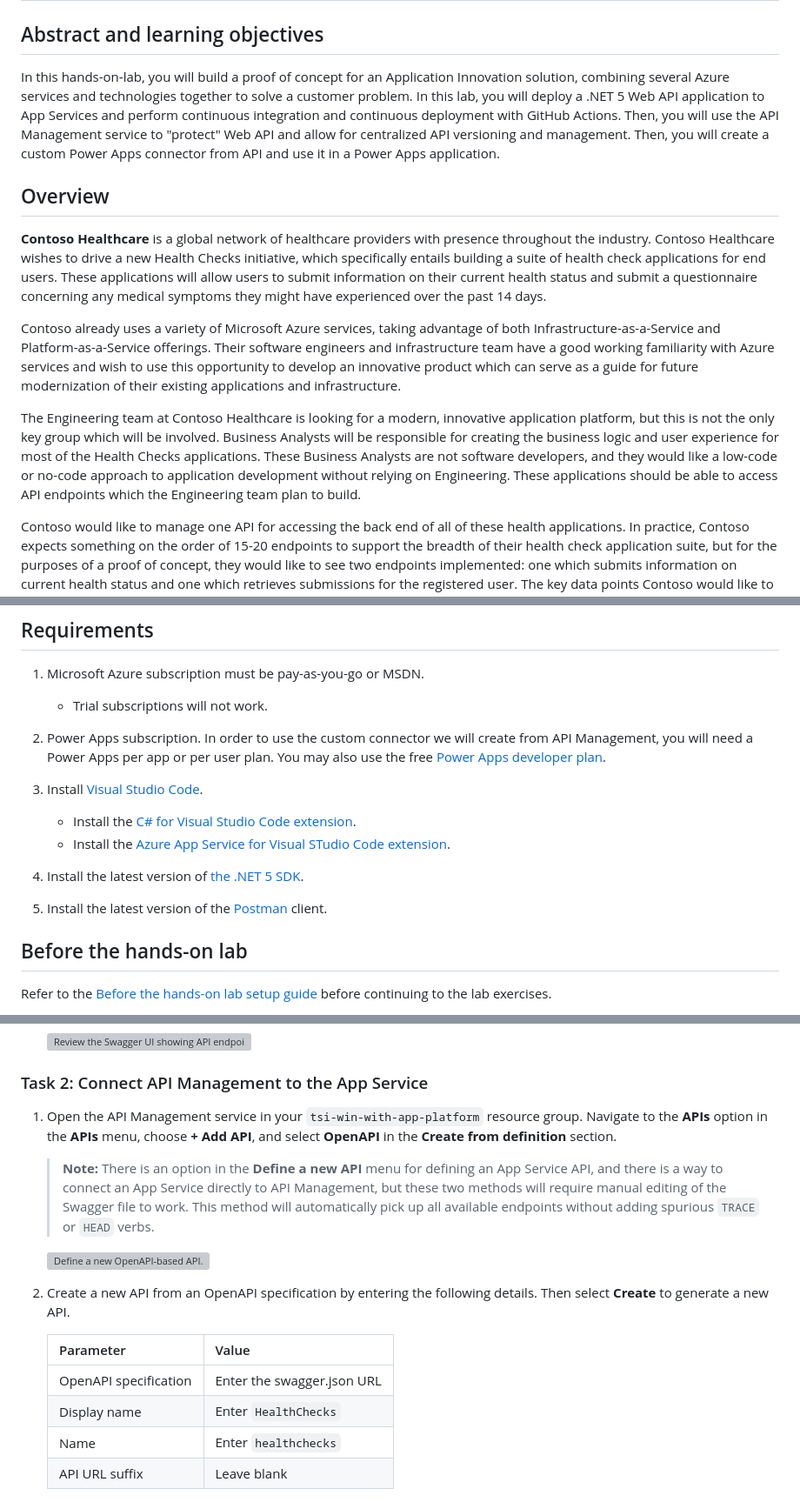
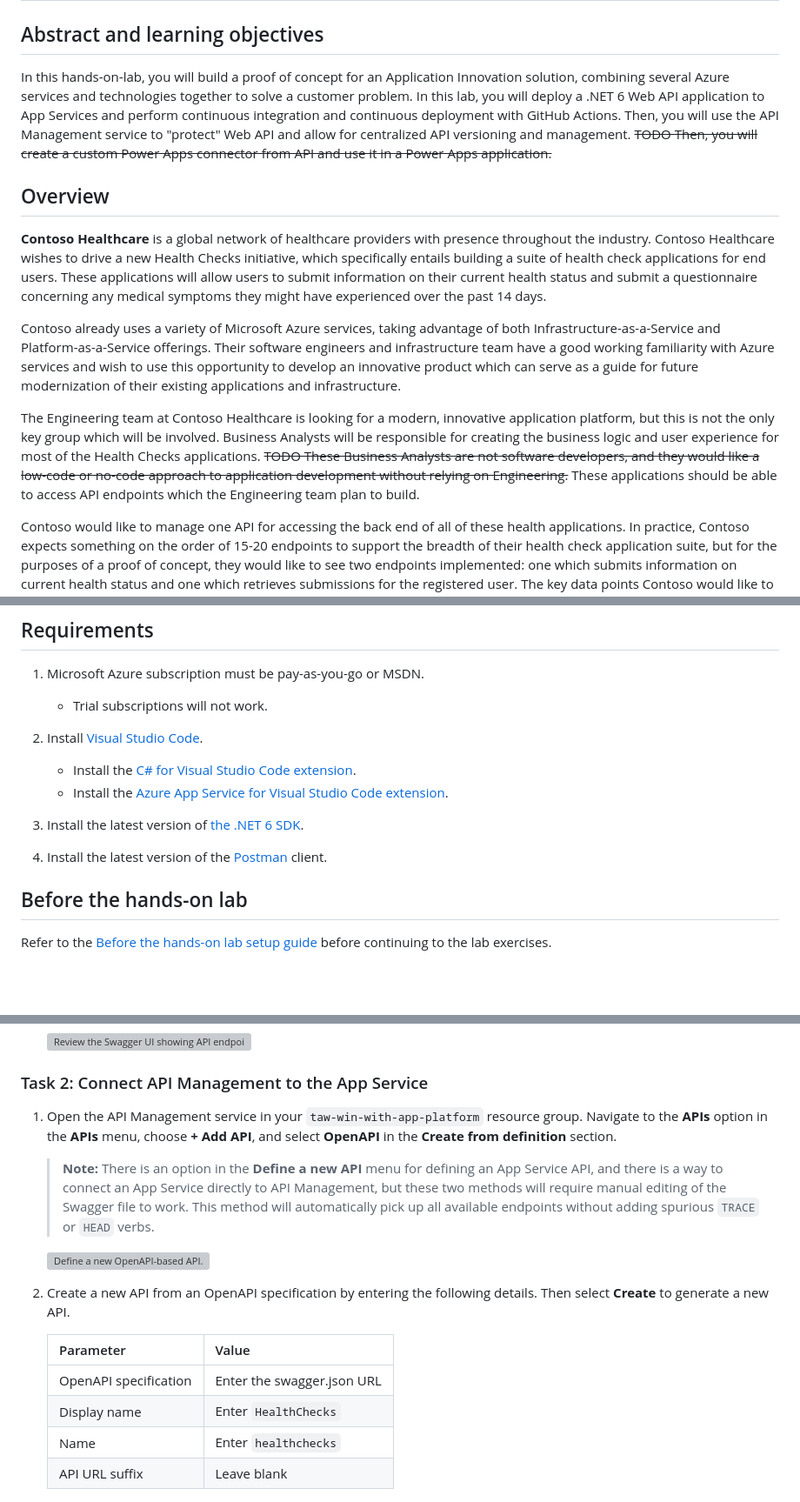
Before and after one commit to microsoft/winwithappplatpoc, a Markdown page: Hands-On Lab.md, 3 parts joined by grey strips. Shown at 87% size. GitHub-like rendering; blank space fills up the shorter version; grey boxes are pictures that could not be loaded.

```diff
--- a/Hands-On Lab.md
+++ b/Hands-On Lab.md
@@ -30,7 +30,7 @@ October 2021
 
 ## Abstract and learning objectives
 
-In this hands-on-lab, you will build a proof of concept for an Application Innovation solution, combining several Azure services and technologies together to solve a customer problem.  In this lab, you will deploy a .NET 5 Web API application to App Services and perform continuous integration and continuous deployment with GitHub Actions.  Then, you will use the API Management service to "protect" Web API and allow for centralized API versioning and management.  Then, you will create a custom Power Apps connector from API and use it in a Power Apps application.
+In this hands-on-lab, you will build a proof of concept for an Application Innovation solution, combining several Azure services and technologies together to solve a customer problem.  In this lab, you will deploy a .NET 6 Web API application to App Services and perform continuous integration and continuous deployment with GitHub Actions.  Then, you will use the API Management service to "protect" Web API and allow for centralized API versioning and management.  ~~TODO Then, you will create a custom Power Apps connector from API and use it in a Power Apps application.~~
 
 ## Overview
 
@@ -38,7 +38,7 @@ In this hands-on-lab, you will build a proof of concept for an Application Innov
 
 Contoso already uses a variety of Microsoft Azure services, taking advantage of both Infrastructure-as-a-Service and Platform-as-a-Service offerings.  Their software engineers and infrastructure team have a good working familiarity with Azure services and wish to use this opportunity to develop an innovative product which can serve as a guide for future modernization of their existing applications and infrastructure.
 
-The Engineering team at Contoso Healthcare is looking for a modern, innovative application platform, but this is not the only key group which will be involved.  Business Analysts will be responsible for creating the business logic and user experience for most of the Health Checks applications.  These Business Analysts are not software developers, and they would like a low-code or no-code approach to application development without relying on Engineering.  These applications should be able to access API endpoints which the Engineering team plan to build.
+The Engineering team at Contoso Healthcare is looking for a modern, innovative application platform, but this is not the only key group which will be involved.  Business Analysts will be responsible for creating the business logic and user experience for most of the Health Checks applications.  ~~TODO These Business Analysts are not software developers, and they would like a low-code or no-code approach to application development without relying on Engineering.~~  These applications should be able to access API endpoints which the Engineering team plan to build.
 
 Contoso would like to manage one API for accessing the back end of all of these health applications.  In practice, Contoso expects something on the order of 15-20 endpoints to support the breadth of their health check application suite, but for the purposes of a proof of concept, they would like to see two endpoints implemented:  one which submits information on current health status and one which retrieves submissions for the registered user.  The key data points Contoso would like to see in this proof of concept are as follows:
 
@@ -74,16 +74,14 @@ Azure Front Door is a layer 7 load balancer which includes web application firew
 
     - Trial subscriptions will not work.
 
-2. Power Apps subscription.  In order to use the custom connector we will create from API Management, you will need a Power Apps per app or per user plan.  You may also use the free [Power Apps developer plan](https://powerapps.microsoft.com/en-us/developerplan/).
-
-3. Install [Visual Studio Code](https://code.visualstudio.com/).
+2. Install [Visual Studio Code](https://code.visualstudio.com/).
 
     - Install the [C# for Visual Studio Code extension](https://marketplace.visualstudio.com/items?itemName=ms-dotnettools.csharp).
-    - Install the [Azure App Service for Visual STudio Code extension](https://marketplace.visualstudio.com/items?itemName=ms-azuretools.vscode-azureappservice).
+    - Install the [Azure App Service for Visual Studio Code extension](https://marketplace.visualstudio.com/items?itemName=ms-azuretools.vscode-azureappservice).
 
-4. Install the latest version of [the .NET 5 SDK](https://dotnet.microsoft.com/download/dotnet/5.0).
+3. Install the latest version of [the .NET 6 SDK](https://dotnet.microsoft.com/en-us/download/dotnet/6.0).
 
-5. Install the latest version of the [Postman](https://www.postman.com/) client.
+4. Install the latest version of the [Postman](https://www.postman.com/) client.
 
 ## Before the hands-on lab
 
@@ -280,7 +274,7 @@ Because this project uses the `Swashbuckle.AspNetCore` NuGet package, we can bui
 
 ### Task 2:  Connect API Management to the App Service
 
-1. Open the API Management service in your `tsi-win-with-app-platform` resource group.  Navigate to the **APIs** option in the **APIs** menu, choose **+ Add API**, and select **OpenAPI** in the **Create from definition** section.
+1. Open the API Management service in your `taw-win-with-app-platform` resource group.  Navigate to the **APIs** option in the **APIs** menu, choose **+ Add API**, and select **OpenAPI** in the **Create from definition** section.
 
     > **Note:**  There is an option in the **Define a new API** menu for defining an App Service API, and there is a way to connect an App Service directly to API Management, but these two methods will require manual editing of the Swagger file to work.  This method will automatically pick up all available endpoints without adding spurious `TRACE` or `HEAD` verbs.
 
@@ -288,12 +282,12 @@ Because this project uses the `Swashbuckle.AspNetCore` NuGet package, we can bui
 
 2. Create a new API from an OpenAPI specification by entering the following details.  Then select **Create** to generate a new API.
 
-    | Parameter                   | Value                                |
-    | --------------------------- | -------------------------------------|
-    | OpenAPI specification       | Enter the swagger.json URL           |
-    | Display name                | Enter `HealthChecks`                 |
-    | Name                        | Enter `healthchecks`                 |
-    | API URL suffix              | Leave blank                          |
+    | Parameter             | Value                      |
+    | --------------------- | -------------------------- |
+    | OpenAPI specification | Enter the swagger.json URL |
+    | Display name          | Enter `HealthChecks`       |
+    | Name                  | Enter `healthchecks`       |
+    | API URL suffix        | Leave blank                |
 
     ![Create a new API from an OpenAPI specification.](media/apim-create.png 'Create from OpenAPI specification')
 
```
Also changed, not shown: other parts of Hands-On Lab.md (+18 -22 lines), Before the Hands-On Lab.md (+7 -9 lines), media/app-service-app-settings.png, media/cicd-create-action.png, 2 other files.
